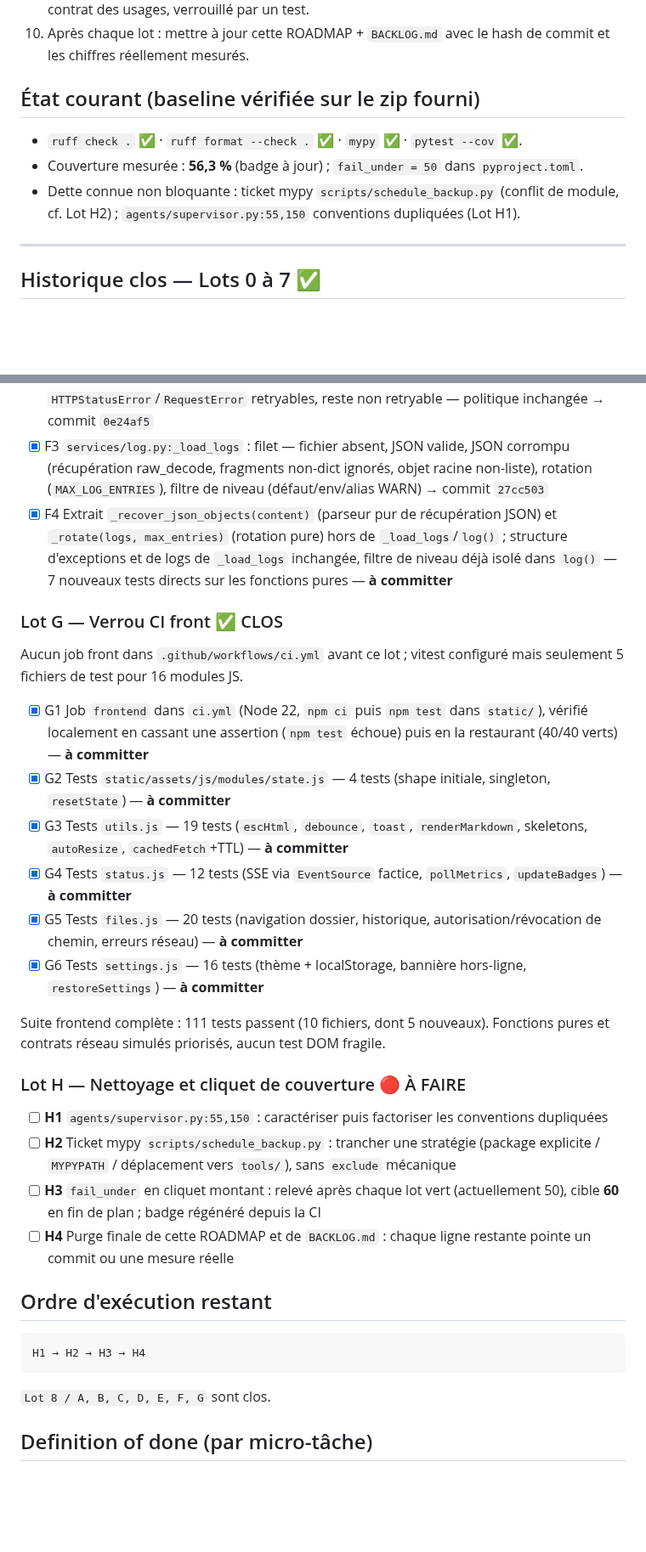
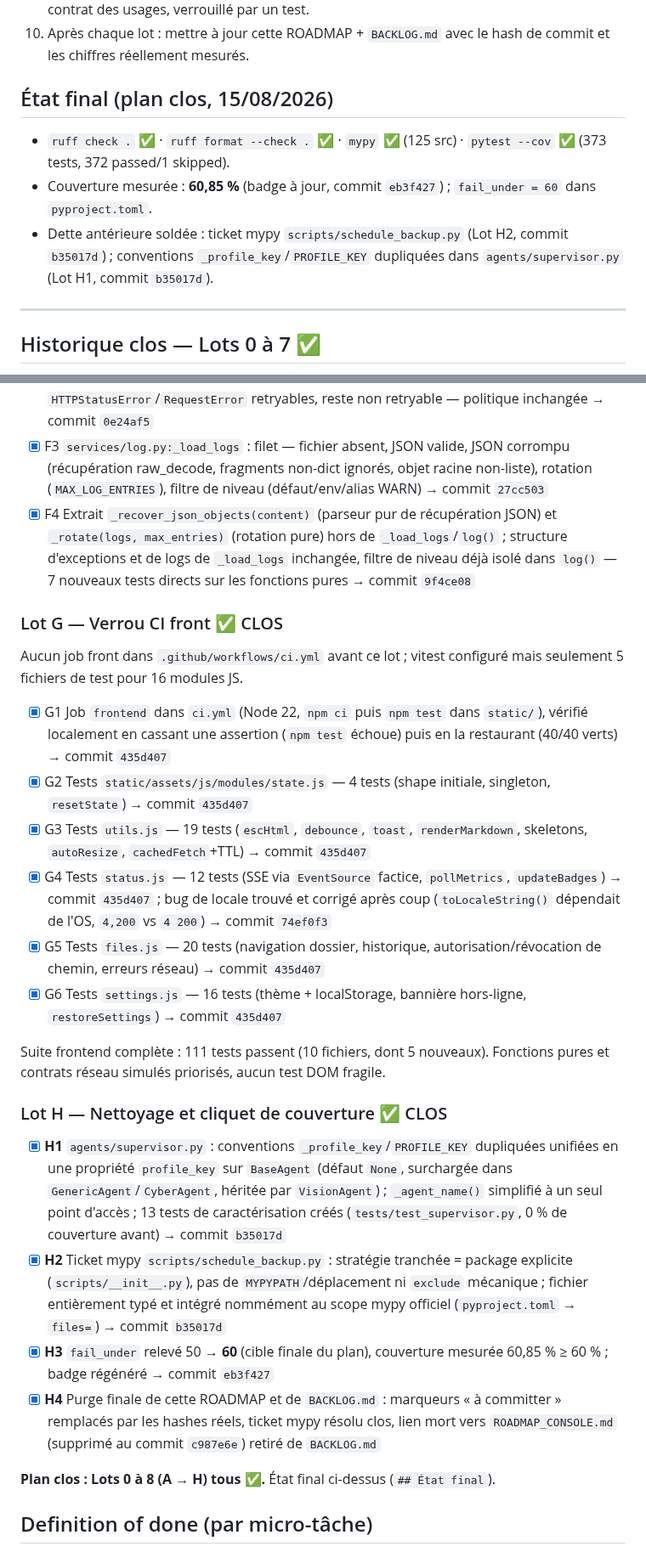
Before and after one commit to chelmooz/Projet-JARVIS, a Markdown page: ROADMAP.md, 2 parts joined by grey strips. Shown at 85% size. Drawn GitHub-style; blank space fills up the shorter version.

````diff
--- a/ROADMAP.md
+++ b/ROADMAP.md
@@ -17,11 +17,11 @@ un seul document désormais, `ROADMAP_LOT8.md` est supprimé.
 9. Ne jamais recréer de code « à l'identique supposé » : retrouver la source ou déduire le contrat des usages, verrouillé par un test.
 10. Après chaque lot : mettre à jour cette ROADMAP + `BACKLOG.md` avec le hash de commit et les chiffres réellement mesurés.
 
-## État courant (baseline vérifiée sur le zip fourni)
+## État final (plan clos, 15/08/2026)
 
-- `ruff check .` ✅ · `ruff format --check .` ✅ · `mypy` ✅ · `pytest --cov` ✅.
-- Couverture mesurée : **56,3 %** (badge à jour) ; `fail_under = 50` dans `pyproject.toml`.
-- Dette connue non bloquante : ticket mypy `scripts/schedule_backup.py` (conflit de module, cf. Lot H2) ; `agents/supervisor.py:55,150` conventions dupliquées (Lot H1).
+- `ruff check .` ✅ · `ruff format --check .` ✅ · `mypy` ✅ (125 src) · `pytest --cov` ✅ (373 tests, 372 passed/1 skipped).
+- Couverture mesurée : **60,85 %** (badge à jour, commit `eb3f427`) ; `fail_under = 60` dans `pyproject.toml`.
+- Dette antérieure soldée : ticket mypy `scripts/schedule_backup.py` (Lot H2, commit `b35017d`) ; conventions `_profile_key`/`PROFILE_KEY` dupliquées dans `agents/supervisor.py` (Lot H1, commit `b35017d`).
 
 ---
 
@@ -79,33 +79,27 @@ caractérisation. Décision actée dans `ADR-013-pipeline-source-unique.md`.
 - [x] F1 `services/adapters/http.py:_call_with_retry` : filet avec transport httpx factice — succès immédiat, retry puis succès, timeout, exception réseau, code non retryable, backoff borné → commit `28b5e32`
 - [x] F2 Extrait `is_retryable(error)` (fonction pure) : `ReadTimeout` non retryable, `HTTPStatusError`/`RequestError` retryables, reste non retryable — politique inchangée → commit `0e24af5`
 - [x] F3 `services/log.py:_load_logs` : filet — fichier absent, JSON valide, JSON corrompu (récupération raw_decode, fragments non-dict ignorés, objet racine non-liste), rotation (`MAX_LOG_ENTRIES`), filtre de niveau (défaut/env/alias WARN) → commit `27cc503`
-- [x] F4 Extrait `_recover_json_objects(content)` (parseur pur de récupération JSON) et `_rotate(logs, max_entries)` (rotation pure) hors de `_load_logs`/`log()` ; structure d'exceptions et de logs de `_load_logs` inchangée, filtre de niveau déjà isolé dans `log()` — 7 nouveaux tests directs sur les fonctions pures — **à committer**
+- [x] F4 Extrait `_recover_json_objects(content)` (parseur pur de récupération JSON) et `_rotate(logs, max_entries)` (rotation pure) hors de `_load_logs`/`log()` ; structure d'exceptions et de logs de `_load_logs` inchangée, filtre de niveau déjà isolé dans `log()` — 7 nouveaux tests directs sur les fonctions pures → commit `9f4ce08`
 
 ### Lot G — Verrou CI front ✅ CLOS
 Aucun job front dans `.github/workflows/ci.yml` avant ce lot ; vitest configuré
 mais seulement 5 fichiers de test pour 16 modules JS.
-- [x] G1 Job `frontend` dans `ci.yml` (Node 22, `npm ci` puis `npm test` dans `static/`), vérifié localement en cassant une assertion (`npm test` échoue) puis en la restaurant (40/40 verts) — **à committer**
-- [x] G2 Tests `static/assets/js/modules/state.js` — 4 tests (shape initiale, singleton, `resetState`) — **à committer**
-- [x] G3 Tests `utils.js` — 19 tests (`escHtml`, `debounce`, `toast`, `renderMarkdown`, skeletons, `autoResize`, `cachedFetch`+TTL) — **à committer**
-- [x] G4 Tests `status.js` — 12 tests (SSE via `EventSource` factice, `pollMetrics`, `updateBadges`) — **à committer**
-- [x] G5 Tests `files.js` — 20 tests (navigation dossier, historique, autorisation/révocation de chemin, erreurs réseau) — **à committer**
-- [x] G6 Tests `settings.js` — 16 tests (thème + localStorage, bannière hors-ligne, `restoreSettings`) — **à committer**
+- [x] G1 Job `frontend` dans `ci.yml` (Node 22, `npm ci` puis `npm test` dans `static/`), vérifié localement en cassant une assertion (`npm test` échoue) puis en la restaurant (40/40 verts) → commit `435d407`
+- [x] G2 Tests `static/assets/js/modules/state.js` — 4 tests (shape initiale, singleton, `resetState`) → commit `435d407`
+- [x] G3 Tests `utils.js` — 19 tests (`escHtml`, `debounce`, `toast`, `renderMarkdown`, skeletons, `autoResize`, `cachedFetch`+TTL) → commit `435d407`
+- [x] G4 Tests `status.js` — 12 tests (SSE via `EventSource` factice, `pollMetrics`, `updateBadges`) → commit `435d407` ; bug de locale trouvé et corrigé après coup (`toLocaleString()` dépendait de l'OS, `4,200` vs `4 200`) → commit `74ef0f3`
+- [x] G5 Tests `files.js` — 20 tests (navigation dossier, historique, autorisation/révocation de chemin, erreurs réseau) → commit `435d407`
+- [x] G6 Tests `settings.js` — 16 tests (thème + localStorage, bannière hors-ligne, `restoreSettings`) → commit `435d407`
 
 Suite frontend complète : 111 tests passent (10 fichiers, dont 5 nouveaux). Fonctions pures et contrats réseau simulés priorisés, aucun test DOM fragile.
 
-### Lot H — Nettoyage et cliquet de couverture 🔴 À FAIRE
-- [ ] **H1** `agents/supervisor.py:55,150` : caractériser puis factoriser les conventions dupliquées
-- [ ] **H2** Ticket mypy `scripts/schedule_backup.py` : trancher une stratégie (package explicite / `MYPYPATH` / déplacement vers `tools/`), sans `exclude` mécanique
-- [ ] **H3** `fail_under` en cliquet montant : relevé après chaque lot vert (actuellement 50), cible **60** en fin de plan ; badge régénéré depuis la CI
-- [ ] **H4** Purge finale de cette ROADMAP et de `BACKLOG.md` : chaque ligne restante pointe un commit ou une mesure réelle
+### Lot H — Nettoyage et cliquet de couverture ✅ CLOS
+- [x] **H1** `agents/supervisor.py` : conventions `_profile_key`/`PROFILE_KEY` dupliquées unifiées en une propriété `profile_key` sur `BaseAgent` (défaut `None`, surchargée dans `GenericAgent`/`CyberAgent`, héritée par `VisionAgent`) ; `_agent_name()` simplifié à un seul point d'accès ; 13 tests de caractérisation créés (`tests/test_supervisor.py`, 0 % de couverture avant) → commit `b35017d`
+- [x] **H2** Ticket mypy `scripts/schedule_backup.py` : stratégie tranchée = package explicite (`scripts/__init__.py`), pas de `MYPYPATH`/déplacement ni `exclude` mécanique ; fichier entièrement typé et intégré nommément au scope mypy officiel (`pyproject.toml` → `files=`) → commit `b35017d`
+- [x] **H3** `fail_under` relevé 50 → **60** (cible finale du plan), couverture mesurée 60,85 % ≥ 60 % ; badge régénéré → commit `eb3f427`
+- [x] **H4** Purge finale de cette ROADMAP et de `BACKLOG.md` : marqueurs « à committer » remplacés par les hashes réels, ticket mypy résolu clos, lien mort vers `ROADMAP_CONSOLE.md` (supprimé au commit `c987e6e`) retiré de `BACKLOG.md`
 
-## Ordre d'exécution restant
-
-```text
-H1 → H2 → H3 → H4
-```
-
-`Lot 8 / A, B, C, D, E, F, G` sont clos.
+**Plan clos : Lots 0 à 8 (A → H) tous ✅.** État final ci-dessus (`## État final`).
 
 ## Definition of done (par micro-tâche)
 
````
Also changed, not shown: BACKLOG.md (+24 -10 lines).
